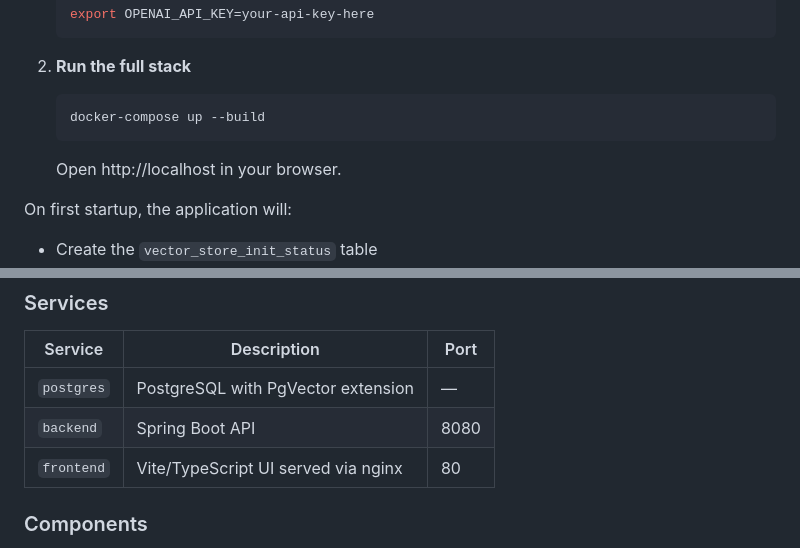
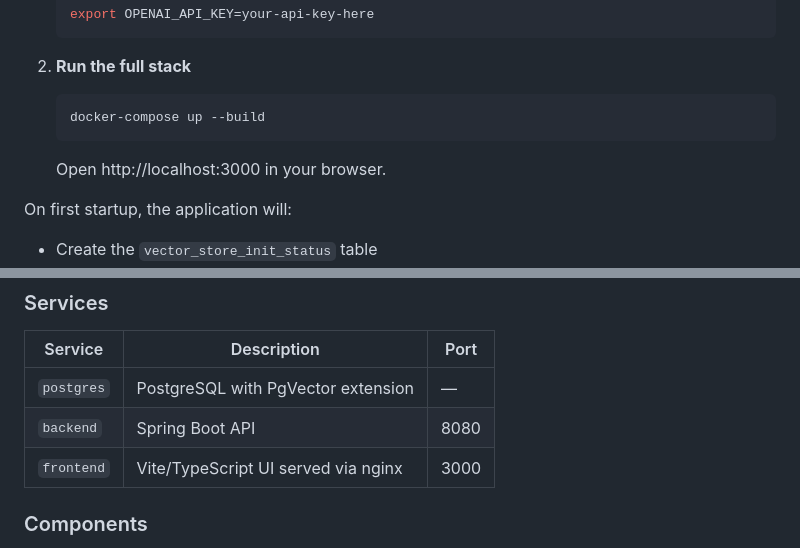
Before and after one commit to rvsdev77/onboarder, a Markdown page: README.md, 2 parts joined by grey strips. Drawn GitHub-style.

Commit message:
[undoc] - updating README

````diff
--- a/README.md
+++ b/README.md
@@ -29,7 +29,7 @@ AI-powered onboarding assistant using Spring AI with RAG (Retrieval Augmented Ge
    docker-compose up --build
    ```
 
-   Open http://localhost in your browser.
+   Open http://localhost:3000 in your browser.
 
 On first startup, the application will:
 - Create the `vector_store_init_status` table
@@ -47,7 +47,7 @@ On subsequent startups, it will skip the initialization process.
 |------------|--------------------------------------|------|
 | `postgres` | PostgreSQL with PgVector extension   | —    |
 | `backend`  | Spring Boot API                      | 8080 |
-| `frontend` | Vite/TypeScript UI served via nginx  | 80   |
+| `frontend` | Vite/TypeScript UI served via nginx  | 3000 |
 
 ### Components
 
````
